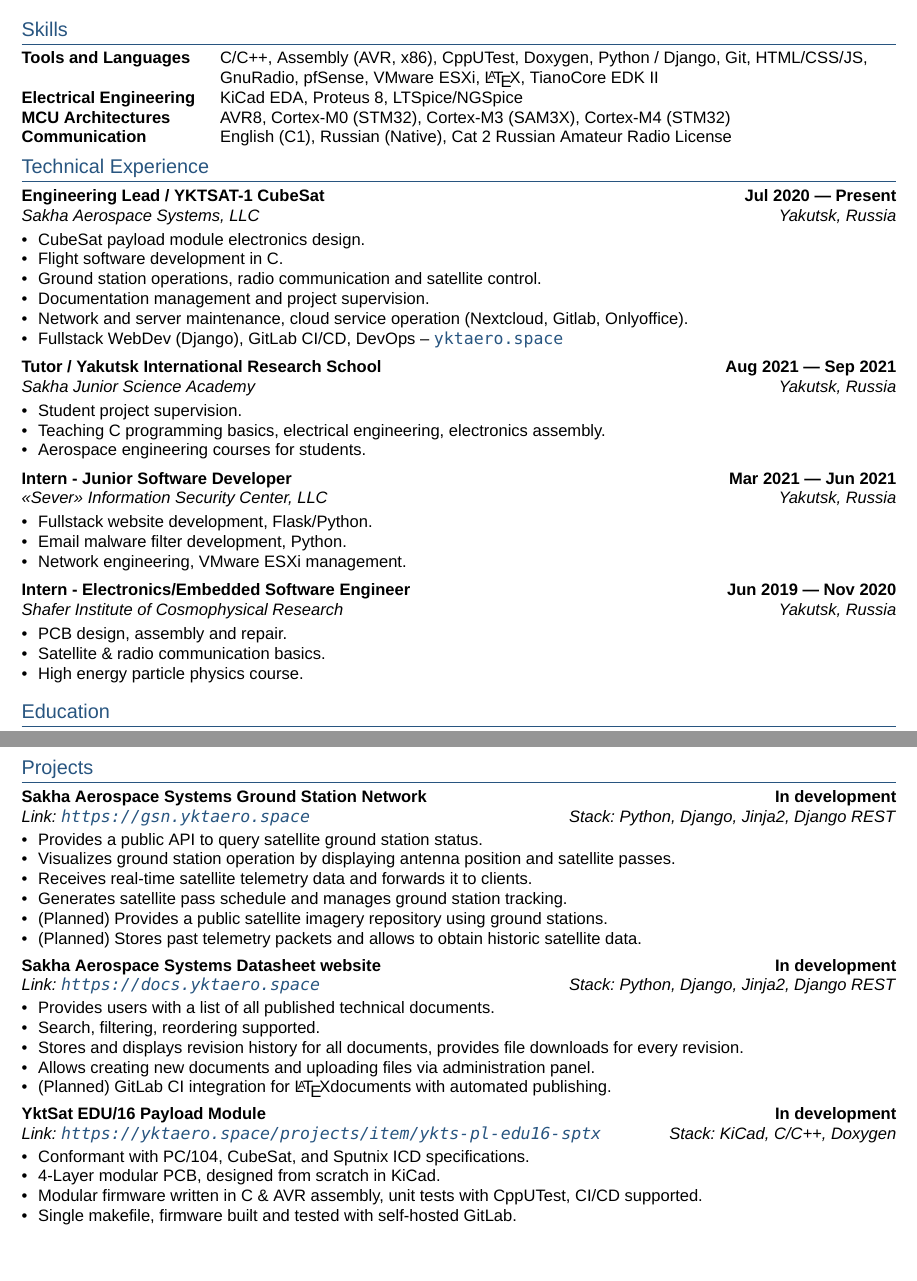
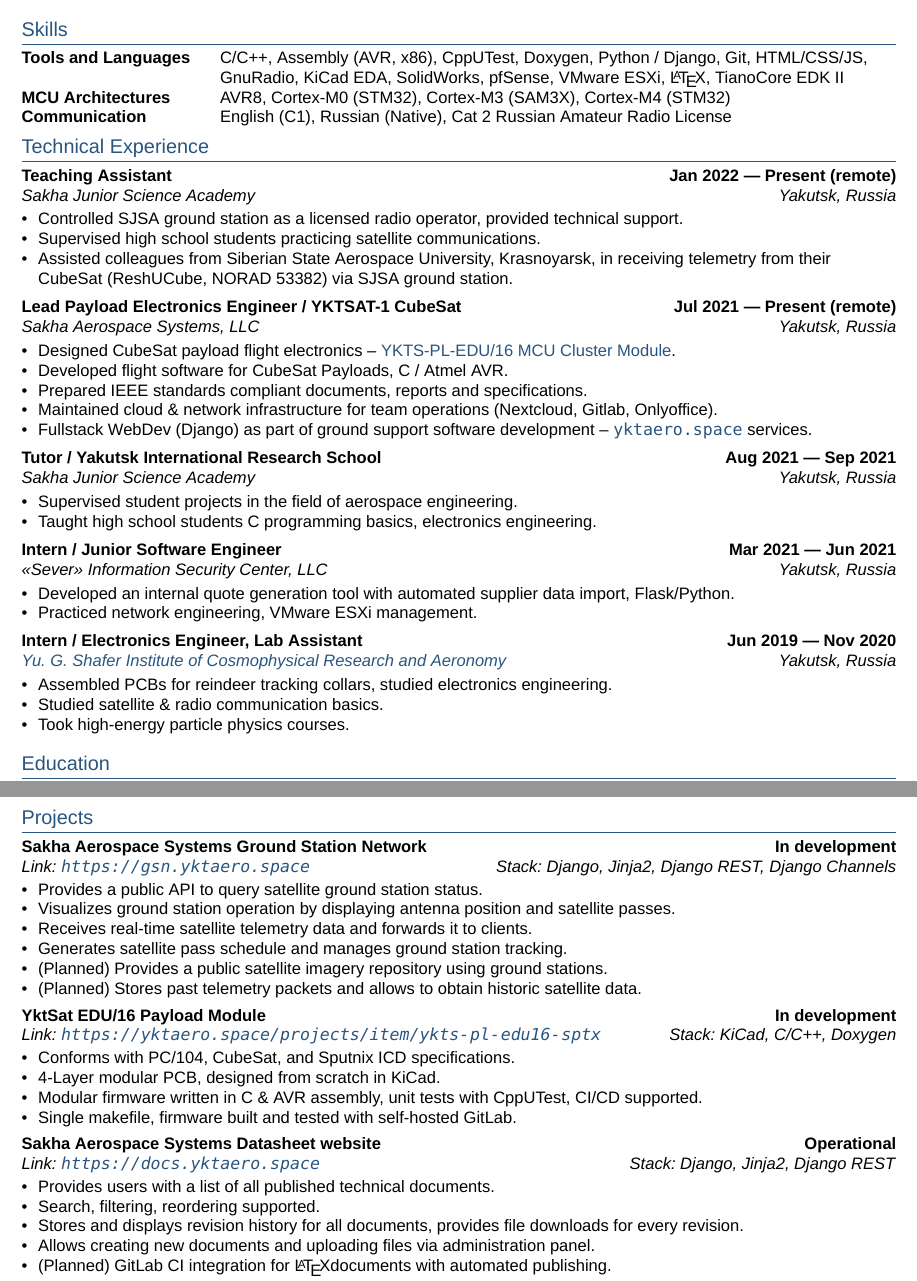
Before and after one commit to ThePetrovich/ThePetrovich, a LaTeX CV (cv.tex, which reads sections/experience.tex, sections/projects.tex, sections/skills.tex): two parts of pages 1 and 2 of 2, joined at a grey line, cut so that both start at the same text, the shorter picture padded with empty space. Compiled offline with XeLaTeX; a missing font is replaced by an installed copy or a similar font.

Commit message:
Minor fixes

```diff
--- a/sections/experience.tex
+++ b/sections/experience.tex
@@ -1,39 +1,45 @@
+% main-file: ../main.tex
 \documentclass[letter,10pt]{article}
 \usepackage{cv}
 \begin{document}
 
-\subsection{{Engineering Lead / YKTSAT-1 CubeSat \hfill Jul 2020 --- Present}}
+\subsection{{Teaching Assistant \hfill Jan 2022 --- Present (remote)}}
+\subtext{Sakha Junior Science Academy \hfill Yakutsk, Russia}
+\begin{zitemize}
+\item Controlled SJSA ground station as a licensed radio operator, provided technical support.
+\item Supervised high school students practicing satellite communications.
+\item Assisted colleagues from Siberian State Aerospace University, Krasnoyarsk, in receiving telemetry from their CubeSat (ReshUCube, NORAD 53382) via SJSA ground station.
+\end{zitemize}
+
+\subsection{{Lead Payload Electronics Engineer / YKTSAT-1 CubeSat \hfill Jul 2021 --- Present (remote)}}
 \subtext{Sakha Aerospace Systems, LLC \hfill Yakutsk, Russia}
 \begin{zitemize}
-\item CubeSat payload module electronics design.
-\item Flight software development in C.
-\item Ground station operations, radio communication and satellite control.
-\item Documentation management and project supervision.
-\item Network and server maintenance, cloud service operation (Nextcloud, Gitlab, Onlyoffice).
-\item Fullstack WebDev (Django), GitLab CI/CD, DevOps -- \url{yktaero.space}
+\item Designed CubeSat payload flight electronics -- \href{https://yktaero.space/projects/item/ykts-pl-edu16-sptx}{YKTS-PL-EDU/16 MCU Cluster Module}.
+\item Developed flight software for CubeSat Payloads, C / Atmel AVR.
+\item Prepared IEEE standards compliant documents, reports and specifications.
+\item Maintained cloud \& network infrastructure for team operations (Nextcloud, Gitlab, Onlyoffice).
+\item Fullstack WebDev (Django) as part of ground support software development -- \url{yktaero.space} services.
 \end{zitemize}
 
 \subsection{{Tutor / Yakutsk International Research School \hfill Aug 2021 --- Sep 2021}}
 \subtext{Sakha Junior Science Academy \hfill Yakutsk, Russia}
 \begin{zitemize}
-\item Student project supervision.
-\item Teaching C programming basics, electrical engineering, electronics assembly.
-\item Aerospace engineering courses for students.
+\item Supervised student projects in the field of aerospace engineering.
+\item Taught high school students C programming basics, electronics engineering.
 \end{zitemize}
 
-\subsection{{Intern - Junior Software Developer \hfill Mar 2021 --- Jun 2021}}
+\subsection{{Intern / Junior Software Engineer \hfill Mar 2021 --- Jun 2021}}
 \subtext{<<Sever>> Information Security Center, LLC \hfill Yakutsk, Russia}
 \begin{zitemize}
-\item Fullstack website development, Flask/Python.
-\item Email malware filter development, Python.
-\item Network engineering, VMware ESXi management.
+\item Developed an internal quote generation tool with automated supplier data import, Flask/Python.
+\item Practiced network engineering, VMware ESXi management.
 \end{zitemize}
 
-\subsection{{Intern - Electronics/Embedded Software Engineer \hfill Jun 2019 --- Nov 2020}}
-\subtext{Shafer Institute of Cosmophysical Research \hfill Yakutsk, Russia}
+\subsection{{Intern / Electronics Engineer, Lab Assistant \hfill Jun 2019 --- Nov 2020}}
+\subtext{\href{https://ror.org/01v5rbf40}{Yu.~G.~Shafer Institute of Cosmophysical Research and Aeronomy} \hfill Yakutsk, Russia}
 \begin{zitemize}
-\item PCB design, assembly and repair.
-\item Satellite \& radio communication basics.
-\item High energy particle physics course.
+\item Assembled PCBs for reindeer tracking collars, studied electronics engineering.
+\item Studied satellite \& radio communication basics.
+\item Took high-energy particle physics courses.
 \end{zitemize}
 \end{document}
--- a/sections/projects.tex
+++ b/sections/projects.tex
@@ -3,7 +3,7 @@
 \begin{document}
 
 \subsection{{Sakha Aerospace Systems Ground Station Network \hfill In development}}
-\subtext{Link: \url{https://gsn.yktaero.space} \hfill Stack: Python, Django, Jinja2, Django REST}
+\subtext{Link: \url{https://gsn.yktaero.space} \hfill Stack: Django, Jinja2, Django REST, Django Channels}
 \begin{zitemize}
 \item Provides a public API to query satellite ground station status.
 \item Visualizes ground station operation by displaying antenna position and satellite passes.
@@ -13,23 +13,23 @@
 \item (Planned) Stores past telemetry packets and allows to obtain historic satellite data.
 \end{zitemize}
 
-\subsection{{Sakha Aerospace Systems Datasheet website \hfill In development}}
-\subtext{Link: \url{https://docs.yktaero.space} \hfill Stack: Python, Django, Jinja2, Django REST}
+\subsection{{YktSat EDU/16 Payload Module \hfill In development}}
+\subtext{Link: \url{https://yktaero.space/projects/item/ykts-pl-edu16-sptx} \hfill Stack: KiCad, C/C++, Doxygen}
+\begin{zitemize}
+\item Conforms with PC/104, CubeSat, and Sputnix ICD specifications.
+\item 4-Layer modular PCB, designed from scratch in KiCad.
+\item Modular firmware written in C \& AVR assembly, unit tests with CppUTest, CI/CD supported.
+\item Single makefile, firmware built and tested with self-hosted GitLab.
+\end{zitemize}
+
+\subsection{{Sakha Aerospace Systems Datasheet website \hfill Operational}}
+\subtext{Link: \url{https://docs.yktaero.space} \hfill Stack: Django, Jinja2, Django REST}
 \begin{zitemize}
 \item Provides users with a list of all published technical documents.
 \item Search, filtering, reordering supported.
 \item Stores and displays revision history for all documents, provides file downloads for every revision.
 \item Allows creating new documents and uploading files via administration panel.
 \item (Planned) GitLab CI integration for \LaTeX documents with automated publishing.
-\end{zitemize}
-
-\subsection{{YktSat EDU/16 Payload Module \hfill In development}}
-\subtext{Link: \url{https://yktaero.space/projects/item/ykts-pl-edu16-sptx} \hfill Stack: KiCad, C/C++, Doxygen}
-\begin{zitemize}
-\item Conformant with PC/104, CubeSat, and Sputnix ICD specifications.
-\item 4-Layer modular PCB, designed from scratch in KiCad.
-\item Modular firmware written in C \& AVR assembly, unit tests with CppUTest, CI/CD supported.
-\item Single makefile, firmware built and tested with self-hosted GitLab.
 \end{zitemize}
 
 \subsection{{Ground Station Controller - stationctl \hfill Operational}}
--- a/sections/skills.tex
+++ b/sections/skills.tex
@@ -4,8 +4,7 @@
 \vspace{.2em}
 \begin{tabular}{p{11em} p{1em} p{43em}}
 \skills{Tools and Languages} & &    C/C++, Assembly (AVR, x86), CppUTest, Doxygen, Python / Django, Git, HTML/CSS/JS,  \\
-                             & &    GnuRadio, pfSense, VMware ESXi, \LaTeX, TianoCore EDK II \\
-\skills{Electrical Engineering} & &  KiCad EDA, Proteus 8, LTSpice/NGSpice \\
+                             & &    GnuRadio, KiCad EDA, SolidWorks, pfSense, VMware ESXi, \LaTeX, TianoCore EDK II \\
 \skills{MCU Architectures} & &  AVR8, Cortex-M0 (STM32), Cortex-M3 (SAM3X), Cortex-M4 (STM32) \\
 \skills{Communication} & &          English (C1), Russian (Native), Cat 2 Russian Amateur Radio License
 \end{tabular}
```
Also changed, not shown: cv.pdf.
